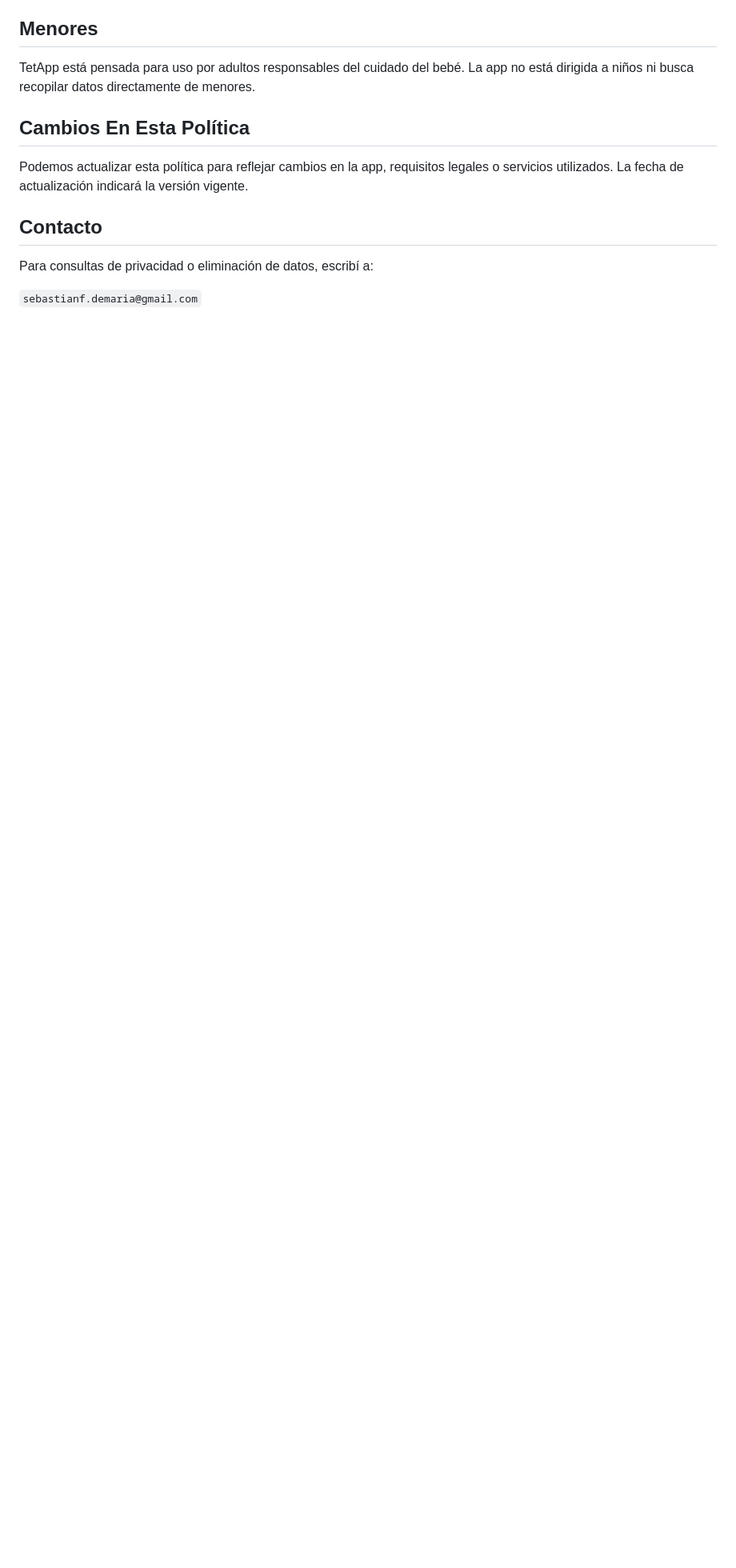
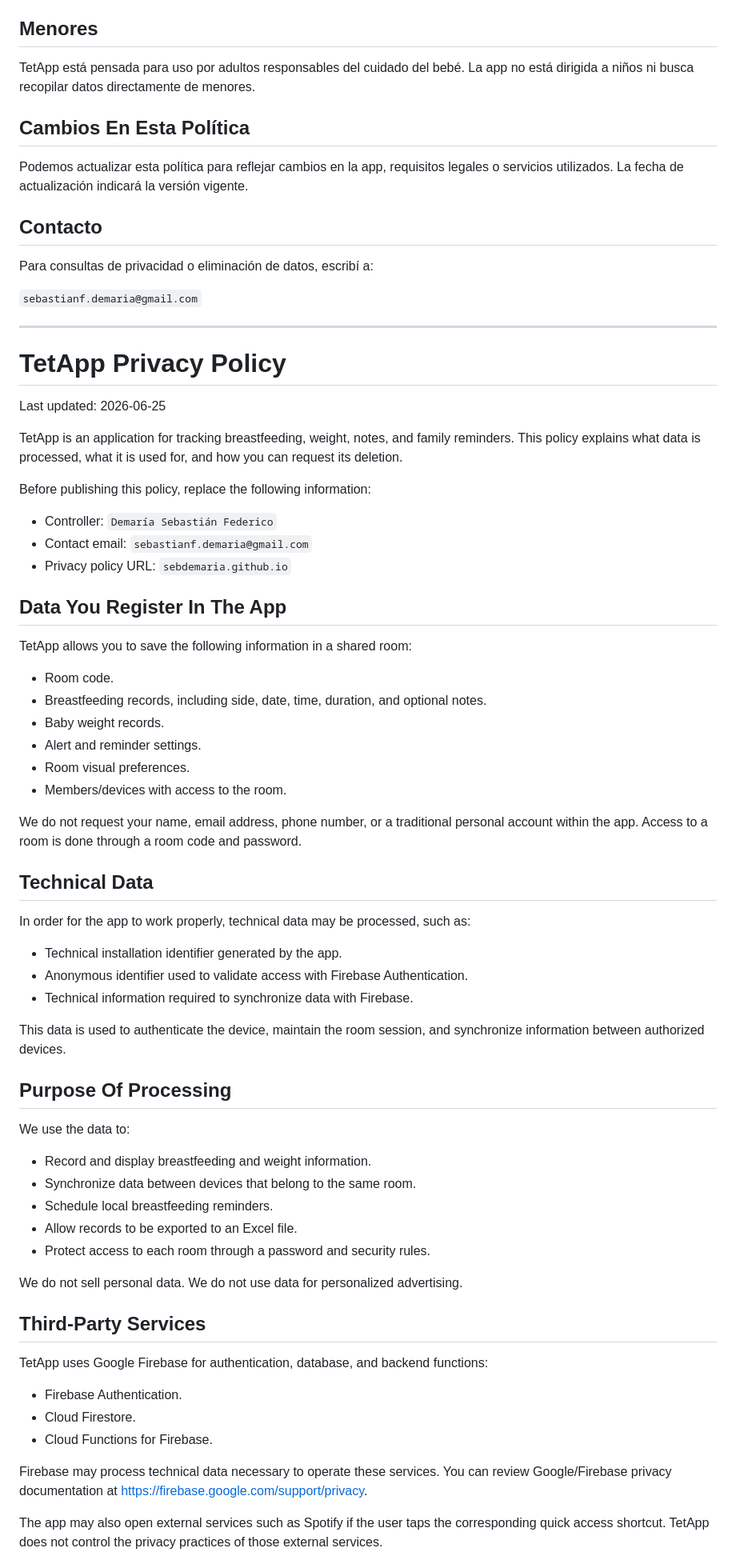
Before and after one commit to sebdemaria/sebdemaria.github.io, a Markdown page: README.md, the part around one of its changes. Shown at 80% size. GitHub-like rendering; blank space fills up the shorter version.

Commit message:
Add TetApp Privacy Policy to README
Added privacy policy section detailing data usage, permissions, and user rights.

```diff
--- a/README.md
+++ b/README.md
@@ -105,3 +105,67 @@ Podemos actualizar esta política para reflejar cambios en la app, requisitos le
 Para consultas de privacidad o eliminación de datos, escribí a:
 
 `sebastianf.demaria@gmail.com`
+
+
+
+---------
+
+# TetApp Privacy Policy
+
+Last updated: 2026-06-25
+
+TetApp is an application for tracking breastfeeding, weight, notes, and family reminders. This policy explains what data is processed, what it is used for, and how you can request its deletion.
+
+Before publishing this policy, replace the following information:
+
+* Controller: `Demaría Sebastián Federico`
+* Contact email: `sebastianf.demaria@gmail.com`
+* Privacy policy URL: `sebdemaria.github.io`
+
+## Data You Register In The App
+
+TetApp allows you to save the following information in a shared room:
+
+* Room code.
+* Breastfeeding records, including side, date, time, duration, and optional notes.
+* Baby weight records.
+* Alert and reminder settings.
+* Room visual preferences.
+* Members/devices with access to the room.
+
+We do not request your name, email address, phone number, or a traditional personal account within the app. Access to a room is done through a room code and password.
+
+## Technical Data
+
+In order for the app to work properly, technical data may be processed, such as:
+
+* Technical installation identifier generated by the app.
+* Anonymous identifier used to validate access with Firebase Authentication.
+* Technical information required to synchronize data with Firebase.
+
+This data is used to authenticate the device, maintain the room session, and synchronize information between authorized devices.
+
+## Purpose Of Processing
+
+We use the data to:
+
+* Record and display breastfeeding and weight information.
+* Synchronize data between devices that belong to the same room.
+* Schedule local breastfeeding reminders.
+* Allow records to be exported to an Excel file.
+* Protect access to each room through a password and security rules.
+
+We do not sell personal data. We do not use data for personalized advertising.
+
+## Third-Party Services
+
+TetApp uses Google Firebase for authentication, database, and backend functions:
+
+* Firebase Authentication.
+* Cloud Firestore.
+* Cloud Functions for Firebase.
+
+Firebase may process technical data necessary to operate these services. You can review Google/Firebase privacy documentation at https://firebase.google.com/support/privacy.
+
+The app may also open external services such as Spotify if the user taps the corresponding quick access shortcut. TetApp does not control the privacy practices of those external services.
+
```
Also changed, not shown: other parts of README.md (+48 -0 lines).
